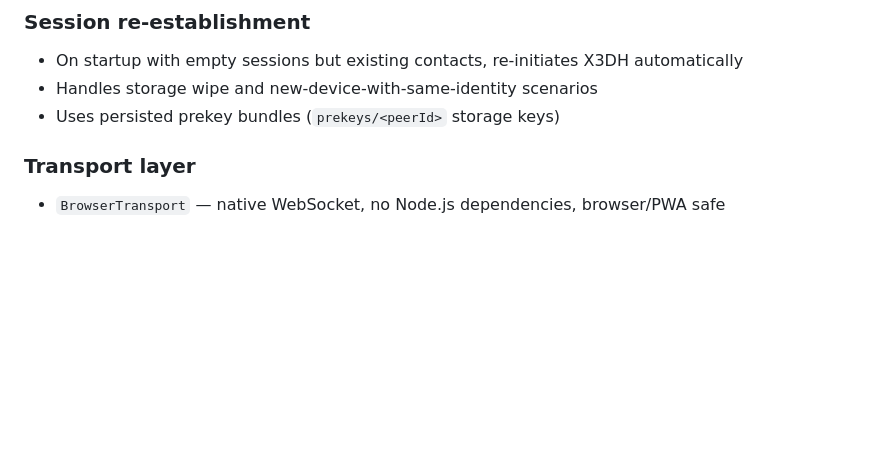
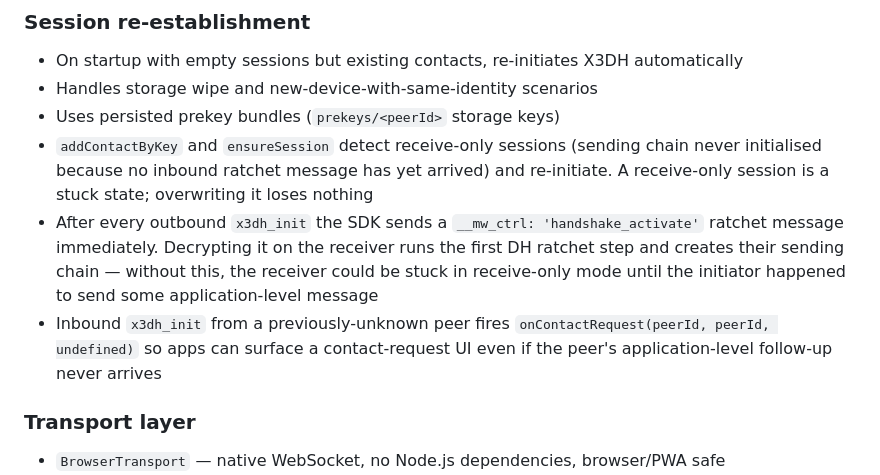
Before and after one commit to twotwoonethree/meshwhisper, a Markdown page: docs/codebase-overview.md, the part around the change. Rendered like a GitHub page; blank space fills up the shorter version.

Commit message:
docs: onContactRequest now fires for direct inbound x3dh_init too
The SDK's onContactRequest callback used to fire only for the
introduction flow (peer-introduces-peer). It now also fires when a
stranger initiates a direct handshake — apps no longer need to depend
on a peer's follow-up control message to surface a contact-request UI.

Updated:
- api.md: onContactRequest config-table description covers both cases,
  plus the implication that username may be undefined for direct
  inbound until the peer's app sends a follow-up identifying themselves
- codebase-overview.md: session re-establishment section now documents
  the receive-only recovery, the handshake_activate control message,
  and the onContactRequest firing on inbound x3dh_init

```diff
--- a/docs/codebase-overview.md
+++ b/docs/codebase-overview.md
@@ -174,6 +174,9 @@ The intended use case is a developer who wants to add messaging to their existin
 - On startup with empty sessions but existing contacts, re-initiates X3DH automatically
 - Handles storage wipe and new-device-with-same-identity scenarios
 - Uses persisted prekey bundles (`prekeys/<peerId>` storage keys)
+- `addContactByKey` and `ensureSession` detect receive-only sessions (sending chain never initialised because no inbound ratchet message has yet arrived) and re-initiate. A receive-only session is a stuck state; overwriting it loses nothing
+- After every outbound `x3dh_init` the SDK sends a `__mw_ctrl: 'handshake_activate'` ratchet message immediately. Decrypting it on the receiver runs the first DH ratchet step and creates their sending chain — without this, the receiver could be stuck in receive-only mode until the initiator happened to send some application-level message
+- Inbound `x3dh_init` from a previously-unknown peer fires `onContactRequest(peerId, peerId, undefined)` so apps can surface a contact-request UI even if the peer's application-level follow-up never arrives
 
 ### Transport layer
 - `BrowserTransport` — native WebSocket, no Node.js dependencies, browser/PWA safe
```
Also changed, not shown: docs/api.md (+1 -1 lines).
